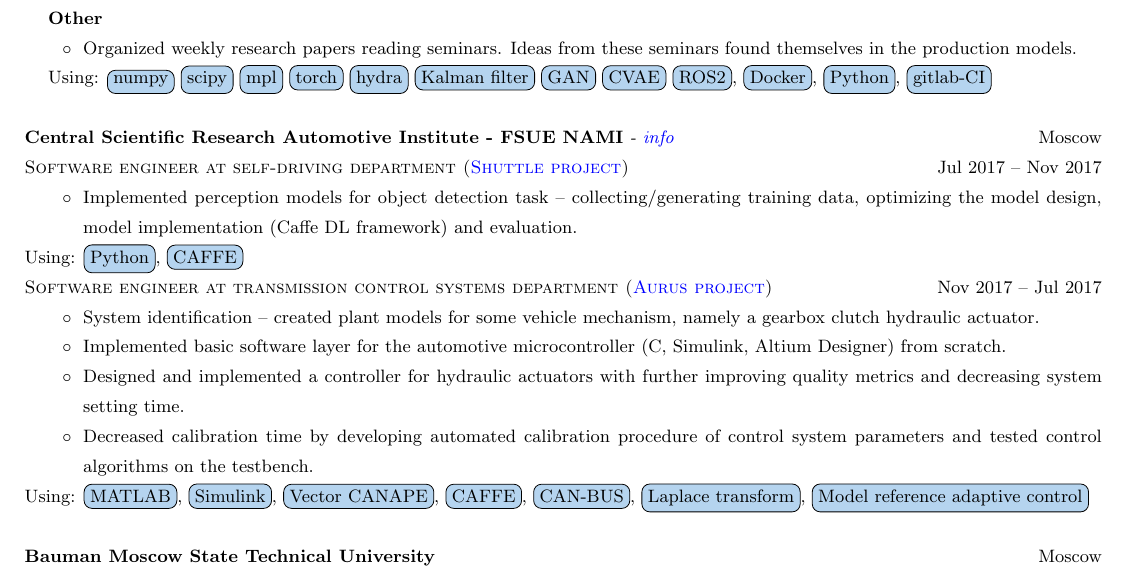
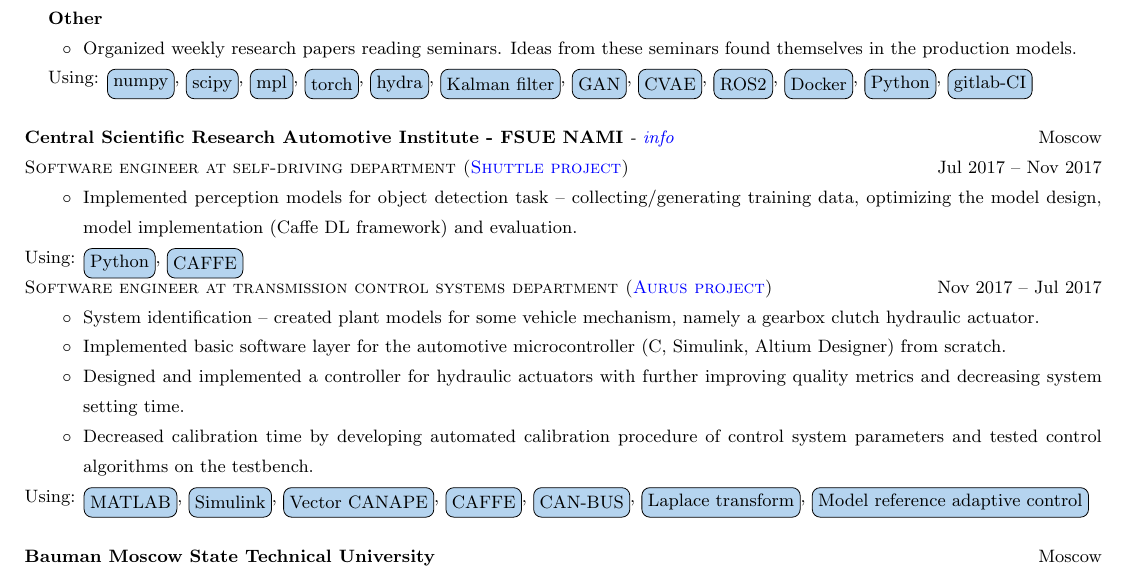
Before and after one commit to kharitonov-ivan/Ivan_Kharitonov_CV, a LaTeX CV (Kharitonov_Ivan_resume/Kharitonov_Ivan_resume.tex, which reads Kharitonov_Ivan_resume/parts/experience.tex): part of page 1 of 2, cut so that both start at the same text. Compiled offline with pdfLaTeX.

Commit message:
fix tikz nodes

```diff
--- a/Kharitonov_Ivan_resume/Kharitonov_Ivan_resume.tex
+++ b/Kharitonov_Ivan_resume/Kharitonov_Ivan_resume.tex
@@ -22,7 +22,7 @@
 \usetikzlibrary{shapes}
 \definecolor{lightblue}{RGB}{ 181 212 239}
 \newcommand{\mymk}[1]{%
-  \tikz[baseline=(char.base)]\node[anchor=base, draw,rectangle,fill=lightblue, rounded corners, inner sep=3pt,](char){#1} ;}
+  \tikz[baseline=0pt]\node[draw,rectangle,fill=lightblue, rounded corners, minimum height=1.6em,inner sep=3pt, outer sep=3pt](char){#1} ;}
 %
 \newcommand*\circled[1]{\tikz[baseline=(char.base)]{
             \node[shape=circle,draw,inner sep=2pt] (char) {#1};}}
--- a/Kharitonov_Ivan_resume/parts/experience.tex
+++ b/Kharitonov_Ivan_resume/parts/experience.tex
@@ -25,8 +25,8 @@
     \item Organized weekly research papers reading seminars. Ideas from these seminars found themselves in the production models.
 \end{itemize}
 
-Using: \mymk{numpy} \mymk{scipy} \mymk{mpl} \mymk{torch} \mymk{hydra}
-\mymk{Kalman filter} \mymk{GAN} \mymk{CVAE} \mymk{ROS2}, \mymk{Docker},
+Using: \mymk{numpy}, \mymk{scipy}, \mymk{mpl}, \mymk{torch}, \mymk{hydra},
+\mymk{Kalman filter}, \mymk{GAN}, \mymk{CVAE}, \mymk{ROS2}, \mymk{Docker},
 \mymk{Python}, \mymk{gitlab-CI}
 \horizontalline
 %
```
